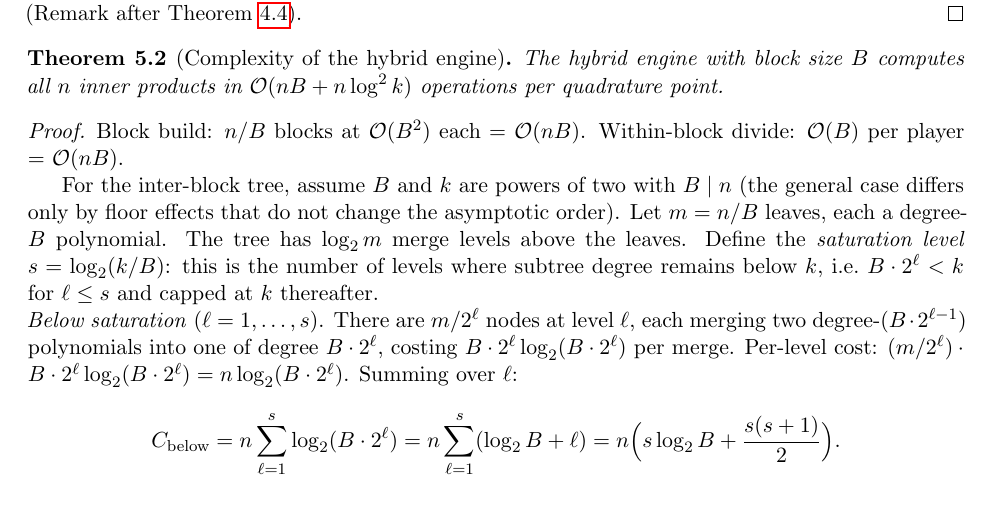
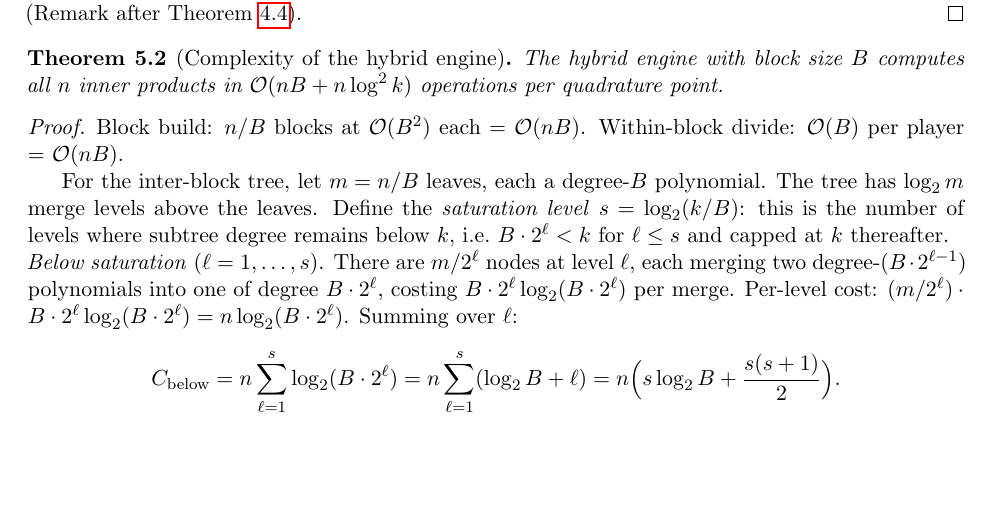
Before and after one commit to Sarose550/ICM_paper, a LaTeX paper (icm_paper.tex): part of page 11 of 27, cut so that both start at the same text, the shorter picture padded with empty space. Compiled offline with pdfLaTeX.

Commit message:
Remove explicit powers-of-two/divisibility caveat from Theorem 5.2's proof
Match the standard convention already used by Theorem 5.1's own proof
(which freely writes log2(n/k) etc. without ever stating an explicit
integrality/divisibility restriction) -- the exact derivation doesn't
need to spell out the assumption to be correct in the standard CS-paper
sense; floors/ceilings are implicit throughout, same as everywhere else
in this section.

```diff
--- a/icm_paper.tex
+++ b/icm_paper.tex
@@ -755,9 +755,7 @@ $\bigO(nB + n\log^2 k)$ operations per quadrature point.
 Block build: $n/B$ blocks at $\bigO(B^2)$ each = $\bigO(nB)$.
 Within-block divide: $\bigO(B)$ per player = $\bigO(nB)$.
 
-For the inter-block tree, assume $B$ and $k$ are powers of two with
-$B \mid n$ (the general case differs only by floor effects that do not
-change the asymptotic order). Let $m = n/B$ leaves, each a degree-$B$
+For the inter-block tree, let $m = n/B$ leaves, each a degree-$B$
 polynomial. The tree has $\log_2 m$ merge levels above the leaves.
 Define the \emph{saturation level} $s = \log_2(k/B)$: this is the number
 of levels where subtree degree remains below $k$, i.e.\ $B \cdot 2^\ell
```
